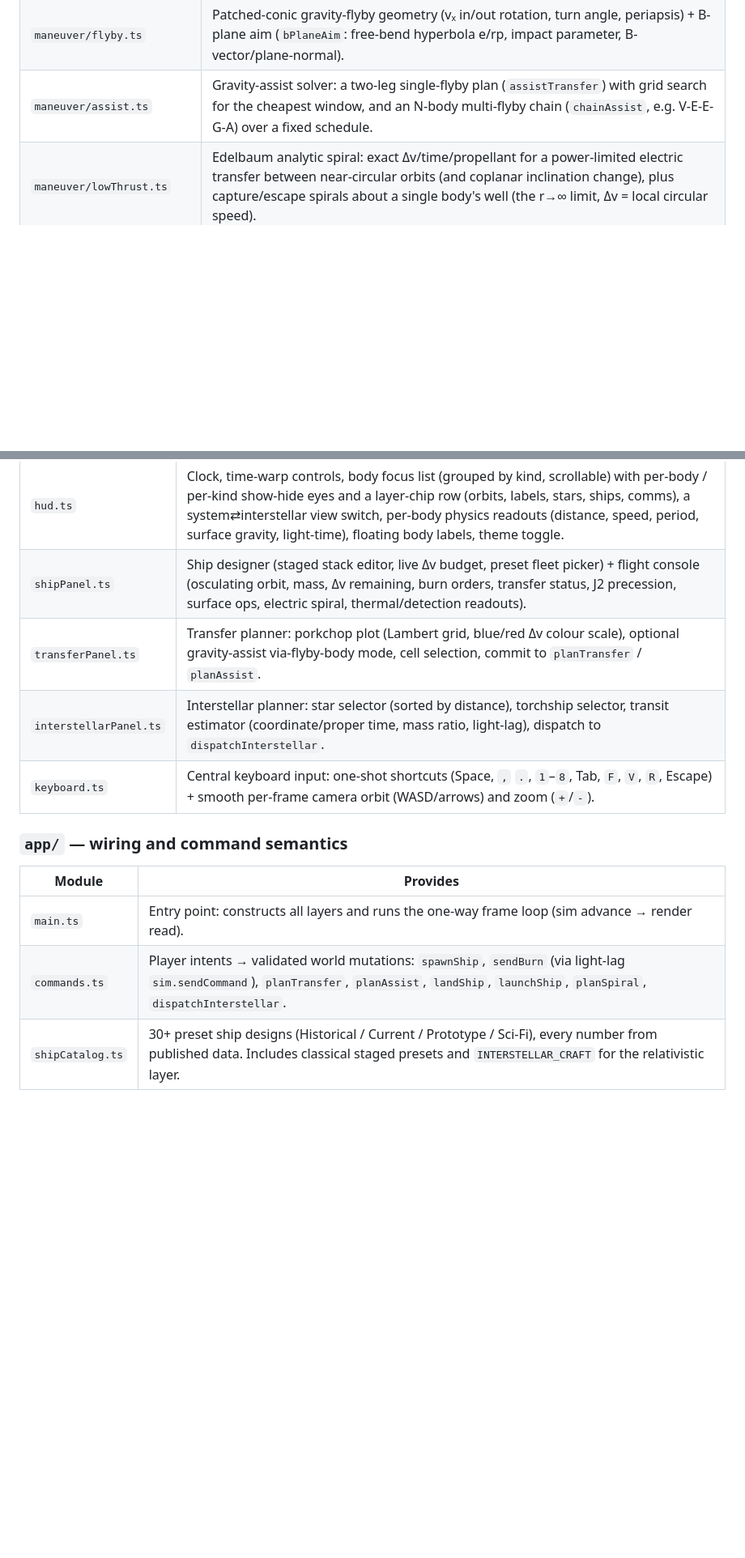
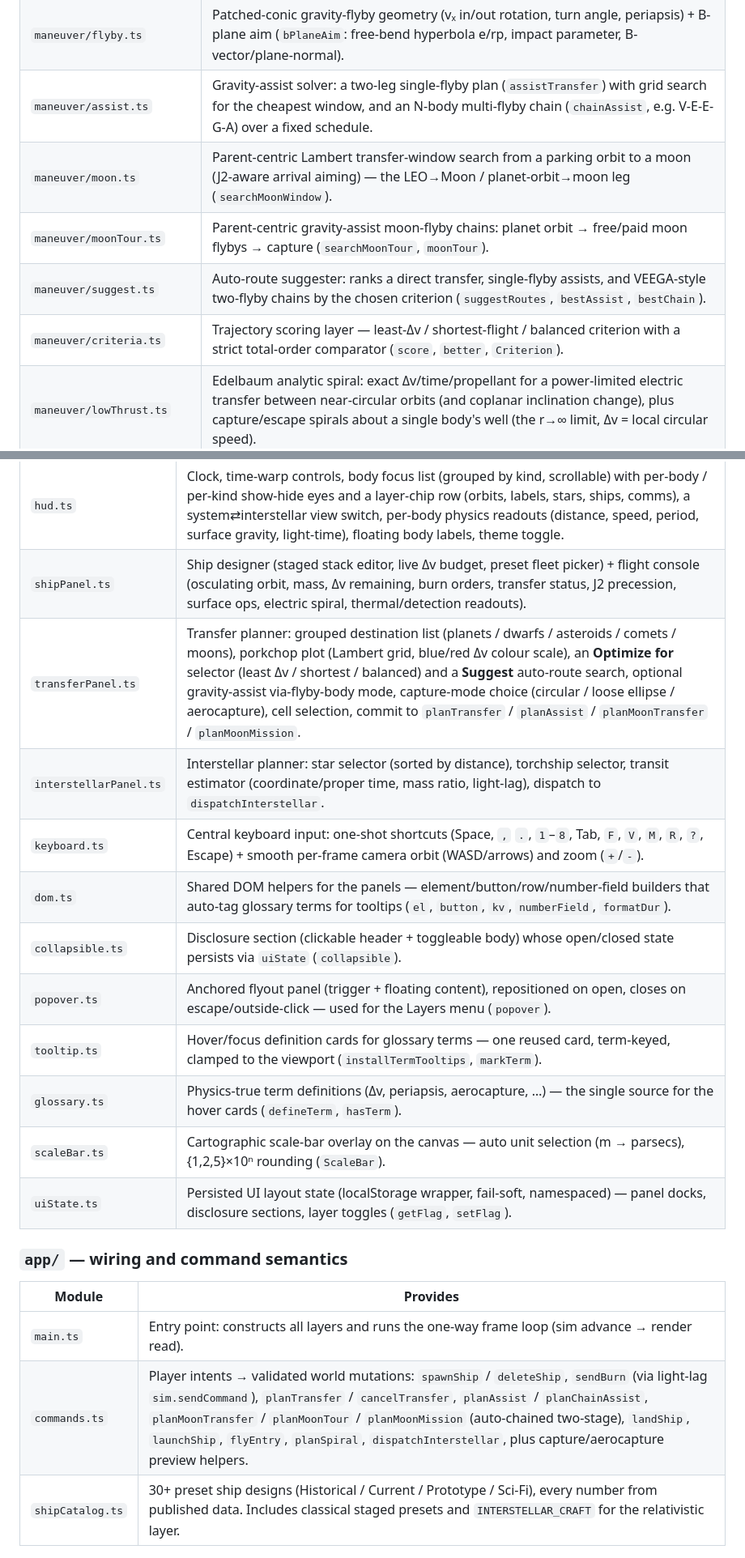
Before and after one commit to Wickemu/light-lag, a Markdown page: ARCHITECTURE.md, 2 parts joined by grey strips. Shown at 81% size. Drawn GitHub-style; blank space fills up the shorter version.

```diff
--- a/ARCHITECTURE.md
+++ b/ARCHITECTURE.md
@@ -62,6 +66,10 @@ the hot path. Everything is double-precision SI and a pure function of state + t
 | `maneuver/arrival.ts` | B-plane arrival targeting: hyperbolic approach to a requested periapsis altitude. |
 | `maneuver/flyby.ts` | Patched-conic gravity-flyby geometry (vₓ in/out rotation, turn angle, periapsis) + B-plane aim (`bPlaneAim`: free-bend hyperbola e/rp, impact parameter, B-vector/plane-normal). |
 | `maneuver/assist.ts` | Gravity-assist solver: a two-leg single-flyby plan (`assistTransfer`) with grid search for the cheapest window, and an N-body multi-flyby chain (`chainAssist`, e.g. V-E-E-G-A) over a fixed schedule. |
+| `maneuver/moon.ts` | Parent-centric Lambert transfer-window search from a parking orbit to a moon (J2-aware arrival aiming) — the LEO→Moon / planet-orbit→moon leg (`searchMoonWindow`). |
+| `maneuver/moonTour.ts` | Parent-centric gravity-assist moon-flyby chains: planet orbit → free/paid moon flybys → capture (`searchMoonTour`, `moonTour`). |
+| `maneuver/suggest.ts` | Auto-route suggester: ranks a direct transfer, single-flyby assists, and VEEGA-style two-flyby chains by the chosen criterion (`suggestRoutes`, `bestAssist`, `bestChain`). |
+| `maneuver/criteria.ts` | Trajectory scoring layer — least-Δv / shortest-flight / balanced criterion with a strict total-order comparator (`score`, `better`, `Criterion`). |
 | `maneuver/lowThrust.ts` | Edelbaum analytic spiral: exact Δv/time/propellant for a power-limited electric transfer between near-circular orbits (and coplanar inclination change), plus capture/escape spirals about a single body's well (the r→∞ limit, Δv = local circular speed). |
 | `maneuver/entry.ts` | Ballistic atmospheric-entry trajectory (RK4 through the exponential atmosphere): peak deceleration, Sutton-Graves convective stagnation heat flux, radiative-equilibrium wall temperature, integrated heat load, and land/capture/skip-out outcome; plus single-pass aerocapture (bisection on the entry corridor) with the Δv saved vs a propulsive capture burn. |
 | `maneuver/interstellar.ts` | Relativistic brachistochrone (flip-and-burn): rapidity rocket equation, coordinate/proper time, peak Lorentz factor, mass ratio, light-lag. |
@@ -100,16 +114,23 @@ the hot path. Everything is double-precision SI and a pure function of state + t
 |---|---|
 | `hud.ts` | Clock, time-warp controls, body focus list (grouped by kind, scrollable) with per-body / per-kind show-hide eyes and a layer-chip row (orbits, labels, stars, ships, comms), a system⇄interstellar view switch, per-body physics readouts (distance, speed, period, surface gravity, light-time), floating body labels, theme toggle. |
 | `shipPanel.ts` | Ship designer (staged stack editor, live Δv budget, preset fleet picker) + flight console (osculating orbit, mass, Δv remaining, burn orders, transfer status, J2 precession, surface ops, electric spiral, thermal/detection readouts). |
-| `transferPanel.ts` | Transfer planner: porkchop plot (Lambert grid, blue/red Δv colour scale), optional gravity-assist via-flyby-body mode, cell selection, commit to `planTransfer` / `planAssist`. |
+| `transferPanel.ts` | Transfer planner: grouped destination list (planets / dwarfs / asteroids / comets / moons), porkchop plot (Lambert grid, blue/red Δv colour scale), an **Optimize for** selector (least Δv / shortest / balanced) and a **Suggest** auto-route search, optional gravity-assist via-flyby-body mode, capture-mode choice (circular / loose ellipse / aerocapture), cell selection, commit to `planTransfer` / `planAssist` / `planMoonTransfer` / `planMoonMission`. |
 | `interstellarPanel.ts` | Interstellar planner: star selector (sorted by distance), torchship selector, transit estimator (coordinate/proper time, mass ratio, light-lag), dispatch to `dispatchInterstellar`. |
-| `keyboard.ts` | Central keyboard input: one-shot shortcuts (Space, `,` `.`, `1`–`8`, Tab, `F`, `V`, `R`, Escape) + smooth per-frame camera orbit (WASD/arrows) and zoom (`+`/`-`). |
+| `keyboard.ts` | Central keyboard input: one-shot shortcuts (Space, `,` `.`, `1`–`8`, Tab, `F`, `V`, `M`, `R`, `?`, Escape) + smooth per-frame camera orbit (WASD/arrows) and zoom (`+`/`-`). |
+| `dom.ts` | Shared DOM helpers for the panels — element/button/row/number-field builders that auto-tag glossary terms for tooltips (`el`, `button`, `kv`, `numberField`, `formatDur`). |
+| `collapsible.ts` | Disclosure section (clickable header + toggleable body) whose open/closed state persists via `uiState` (`collapsible`). |
+| `popover.ts` | Anchored flyout panel (trigger + floating content), repositioned on open, closes on escape/outside-click — used for the Layers menu (`popover`). |
+| `tooltip.ts` | Hover/focus definition cards for glossary terms — one reused card, term-keyed, clamped to the viewport (`installTermTooltips`, `markTerm`). |
+| `glossary.ts` | Physics-true term definitions (Δv, periapsis, aerocapture, …) — the single source for the hover cards (`defineTerm`, `hasTerm`). |
+| `scaleBar.ts` | Cartographic scale-bar overlay on the canvas — auto unit selection (m → parsecs), {1,2,5}×10ⁿ rounding (`ScaleBar`). |
+| `uiState.ts` | Persisted UI layout state (localStorage wrapper, fail-soft, namespaced) — panel docks, disclosure sections, layer toggles (`getFlag`, `setFlag`). |
 
 ### `app/` — wiring and command semantics
 
 | Module | Provides |
 |---|---|
 | `main.ts` | Entry point: constructs all layers and runs the one-way frame loop (sim advance → render read). |
-| `commands.ts` | Player intents → validated world mutations: `spawnShip`, `sendBurn` (via light-lag `sim.sendCommand`), `planTransfer`, `planAssist`, `landShip`, `launchShip`, `planSpiral`, `dispatchInterstellar`. |
+| `commands.ts` | Player intents → validated world mutations: `spawnShip` / `deleteShip`, `sendBurn` (via light-lag `sim.sendCommand`), `planTransfer` / `cancelTransfer`, `planAssist` / `planChainAssist`, `planMoonTransfer` / `planMoonTour` / `planMoonMission` (auto-chained two-stage), `landShip`, `launchShip`, `flyEntry`, `planSpiral`, `dispatchInterstellar`, plus capture/aerocapture preview helpers. |
 | `shipCatalog.ts` | 30+ preset ship designs (Historical / Current / Prototype / Sci-Fi), every number from published data. Includes classical staged presets and `INTERSTELLAR_CRAFT` for the relativistic layer. |
 
 ## Building another game on the engine
```
Also changed, not shown: other parts of ARCHITECTURE.md (+10 -0 lines), README.md (+25 -1 lines), ROADMAP.md (+1 -1 lines).
